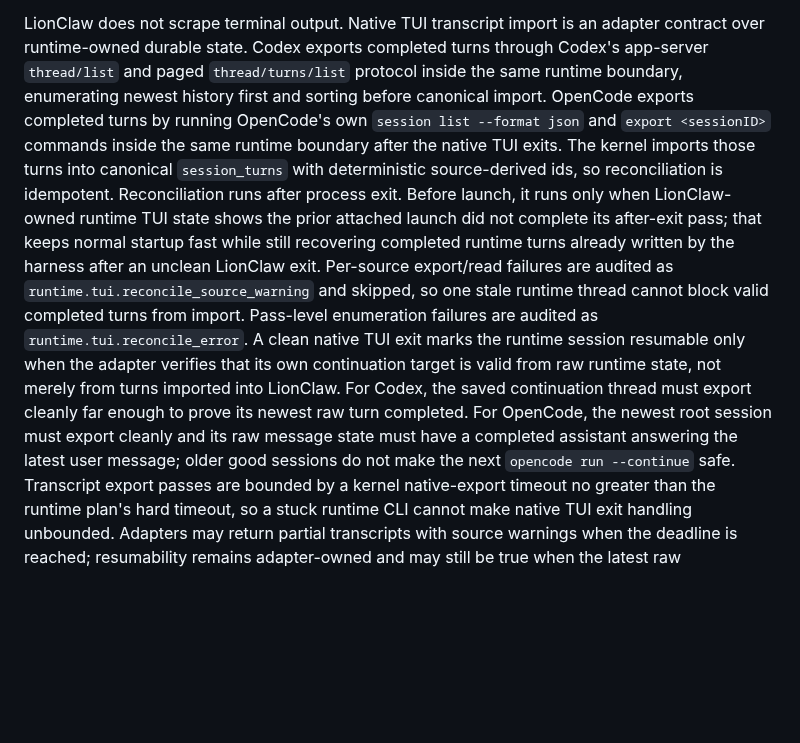
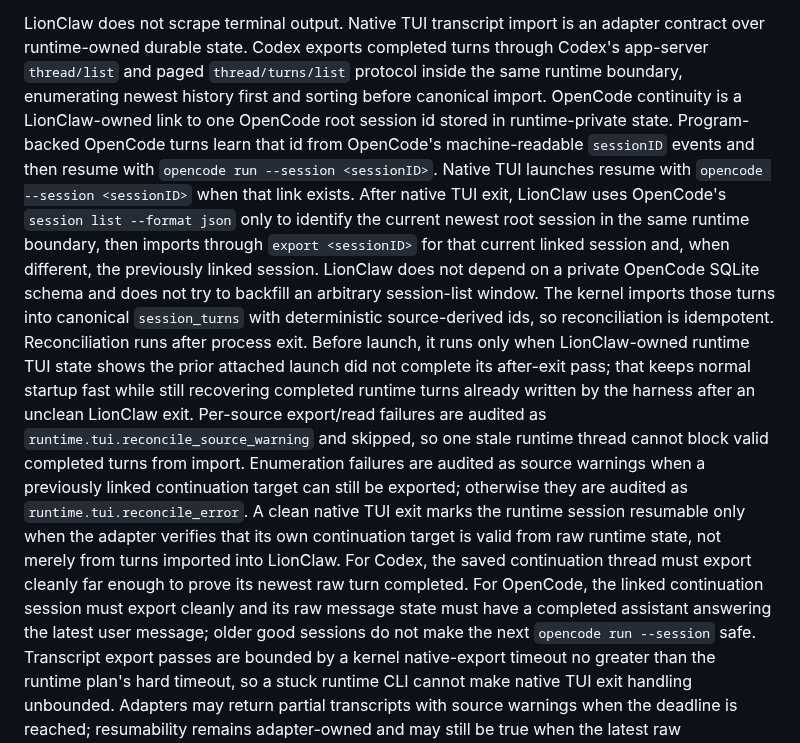
Before and after one commit to moshthepitt/lionclaw, a Markdown page: docs/ARCHITECTURE.md, the part around the change. Rendered like a GitHub page; blank space fills up the shorter version.

Commit message:
Document linked native session reconciliation

```diff
--- a/docs/ARCHITECTURE.md
+++ b/docs/ARCHITECTURE.md
@@ -227,9 +227,17 @@ LionClaw does not scrape terminal output. Native TUI transcript import is an
 adapter contract over runtime-owned durable state. Codex exports completed turns
 through Codex's app-server `thread/list` and paged `thread/turns/list` protocol
 inside the same runtime boundary, enumerating newest history first and sorting
-before canonical import. OpenCode exports completed turns by running OpenCode's
-own `session list --format json` and `export <sessionID>` commands inside the
-same runtime boundary after the native TUI exits.
+before canonical import. OpenCode continuity is a LionClaw-owned link to one
+OpenCode root session id stored in runtime-private state. Program-backed
+OpenCode turns learn that id from OpenCode's machine-readable `sessionID`
+events and then resume with `opencode run --session <sessionID>`. Native TUI
+launches resume with `opencode --session <sessionID>` when that link exists.
+After native TUI exit, LionClaw uses OpenCode's `session list --format json`
+only to identify the current newest root session in the same runtime boundary,
+then imports through `export <sessionID>` for that current linked session and,
+when different, the previously linked session. LionClaw does not depend on a
+private OpenCode SQLite schema and does not try to backfill an arbitrary
+session-list window.
 The kernel imports those turns into canonical `session_turns` with deterministic
 source-derived ids, so reconciliation is idempotent. Reconciliation runs after
 process exit. Before launch, it runs only when LionClaw-owned runtime TUI state
@@ -238,14 +246,17 @@ normal startup fast while still recovering completed runtime turns already
 written by the harness after an unclean LionClaw exit. Per-source export/read
 failures are audited as `runtime.tui.reconcile_source_warning` and skipped, so
 one stale runtime thread cannot block valid completed turns from import.
-Pass-level enumeration failures are audited as `runtime.tui.reconcile_error`.
+Enumeration failures are audited as source warnings when a previously linked
+continuation target can still be exported; otherwise they are audited as
+`runtime.tui.reconcile_error`.
 A clean native TUI exit marks the runtime session resumable only when the
 adapter verifies that its own continuation target is valid from raw runtime
 state, not merely from turns imported into LionClaw. For Codex, the saved
 continuation thread must export cleanly far enough to prove its newest raw turn
-completed. For OpenCode, the newest root session must export cleanly and its raw
-message state must have a completed assistant answering the latest user message;
-older good sessions do not make the next `opencode run --continue` safe.
+completed. For OpenCode, the linked continuation session must export cleanly and
+its raw message state must have a completed assistant answering the latest user
+message; older good sessions do not make the next `opencode run --session`
+safe.
 Transcript export passes are bounded by a kernel native-export timeout no greater
 than the runtime plan's hard timeout, so a stuck runtime CLI cannot make native
 TUI exit handling unbounded. Adapters may return partial transcripts with source
```
